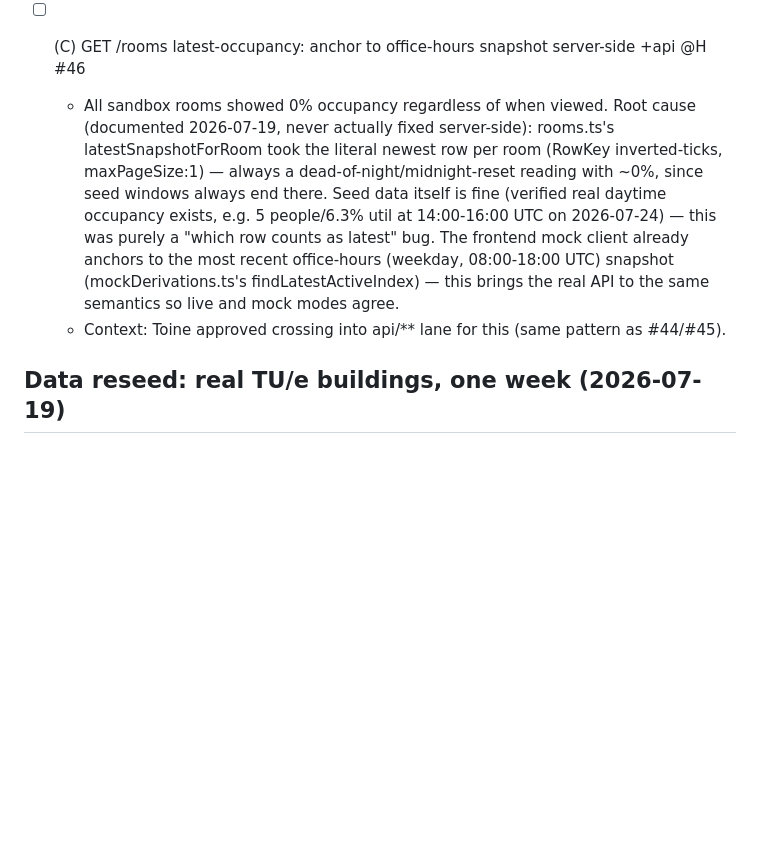
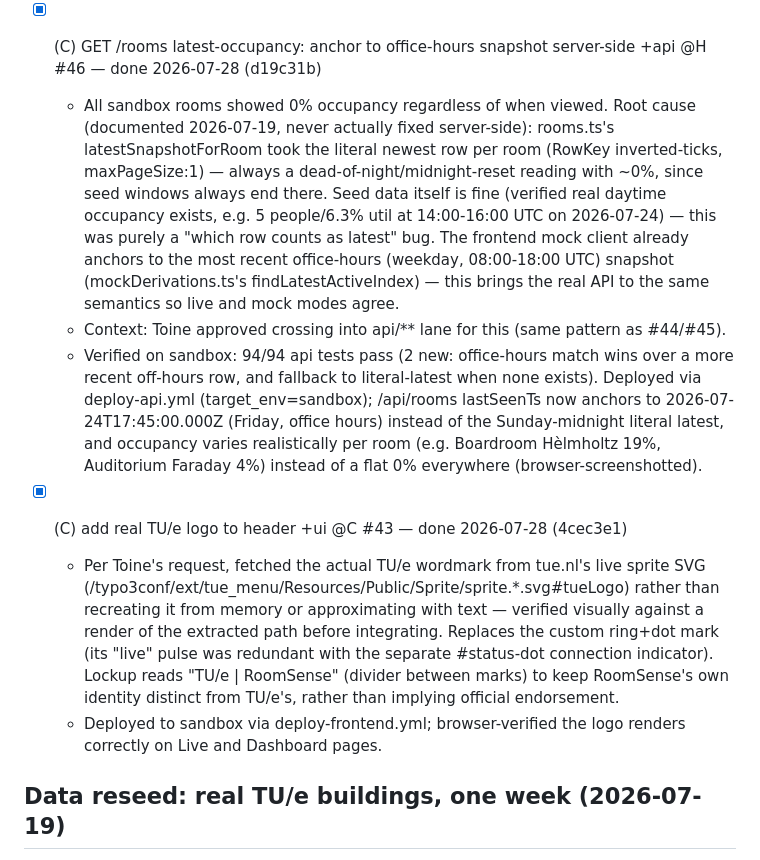
Before and after one commit to toinevl/roomsense, a Markdown page: wishlist.md, the part around the change. GitHub-like rendering; blank space fills up the shorter version.

Commit message:
chore(#43,#46): record sandbox verification results
Co-Authored-By: Claude Sonnet 5 <noreply@anthropic.com>

```diff
--- a/wishlist.md
+++ b/wishlist.md
@@ -276,7 +276,7 @@ bug, because empty-but-present config blocks are still a plausible footgun.
     verifying #43's dashboard styling, and approved running the seed workflow specifically
     (a data-mutating operation) after being told exactly what it would do.
 
-- [ ] (C) GET /rooms latest-occupancy: anchor to office-hours snapshot server-side +api @H #46
+- [x] (C) GET /rooms latest-occupancy: anchor to office-hours snapshot server-side +api @H #46 — done 2026-07-28 (d19c31b)
   - All sandbox rooms showed 0% occupancy regardless of when viewed. Root cause (documented
     2026-07-19, never actually fixed server-side): rooms.ts's latestSnapshotForRoom took the
     literal newest row per room (RowKey inverted-ticks, maxPageSize:1) — always a
@@ -287,6 +287,23 @@ bug, because empty-but-present config blocks are still a plausible footgun.
     08:00-18:00 UTC) snapshot (mockDerivations.ts's findLatestActiveIndex) — this brings the
     real API to the same semantics so live and mock modes agree.
   - Context: Toine approved crossing into api/** lane for this (same pattern as #44/#45).
+  - Verified on sandbox: 94/94 api tests pass (2 new: office-hours match wins over a more
+    recent off-hours row, and fallback to literal-latest when none exists). Deployed via
+    deploy-api.yml (target_env=sandbox); /api/rooms lastSeenTs now anchors to
+    2026-07-24T17:45:00.000Z (Friday, office hours) instead of the Sunday-midnight literal
+    latest, and occupancy varies realistically per room (e.g. Boardroom Hèlmholtz 19%,
+    Auditorium Faraday 4%) instead of a flat 0% everywhere (browser-screenshotted).
+
+- [x] (C) add real TU/e logo to header +ui @C #43 — done 2026-07-28 (4cec3e1)
+  - Per Toine's request, fetched the actual TU/e wordmark from tue.nl's live sprite SVG
+    (/typo3conf/ext/tue_menu/Resources/Public/Sprite/sprite.*.svg#tueLogo) rather than
+    recreating it from memory or approximating with text — verified visually against a
+    render of the extracted path before integrating. Replaces the custom ring+dot mark
+    (its "live" pulse was redundant with the separate #status-dot connection indicator).
+    Lockup reads "TU/e | RoomSense" (divider between marks) to keep RoomSense's own
+    identity distinct from TU/e's, rather than implying official endorsement.
+  - Deployed to sandbox via deploy-frontend.yml; browser-verified the logo renders
+    correctly on Live and Dashboard pages.
 
 ## Data reseed: real TU/e buildings, one week (2026-07-19)
 Requested by Toine: reseed against the real TU/e Atlas/Flux/Neuron buildings with a week of
```
